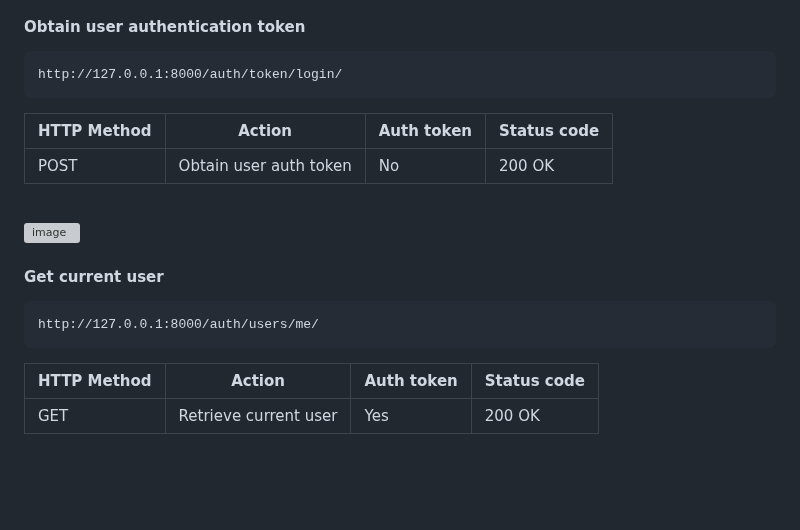
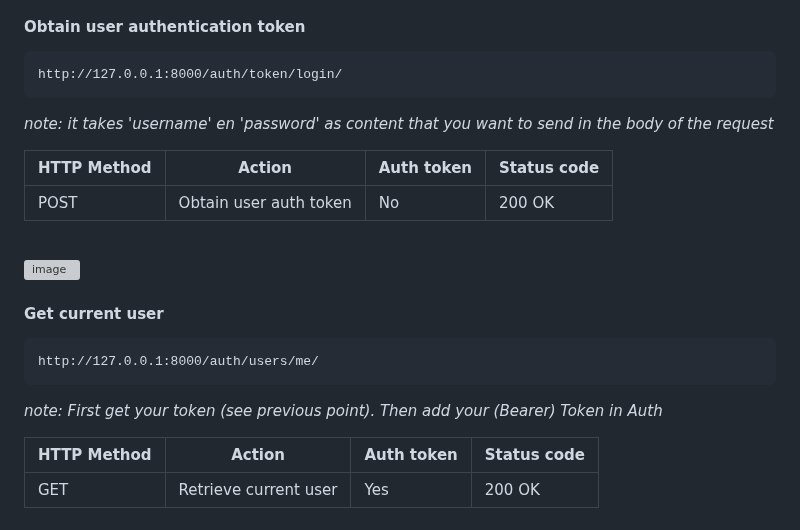
Before and after one commit to Jeffreybekker/LittleLemon, a Markdown page: README.md, the part around the change. Rendered like a GitHub page; blank space fills up the shorter version; grey boxes are pictures that could not be loaded.

````diff
--- a/README.md
+++ b/README.md
@@ -57,6 +57,7 @@ http://127.0.0.1:8000/auth/users/
 ```
 http://127.0.0.1:8000/auth/token/login/
 ```
+*note: it takes 'username' en 'password' as content that you want to send in the body of the request*
 
 <table>
 	<thead>
@@ -84,6 +85,7 @@ http://127.0.0.1:8000/auth/token/login/
 ```
 http://127.0.0.1:8000/auth/users/me/
 ```
+*note: First get your token (see previous point). Then add your (Bearer) Token in Auth*
 
 <table>
 	<thead>
````
